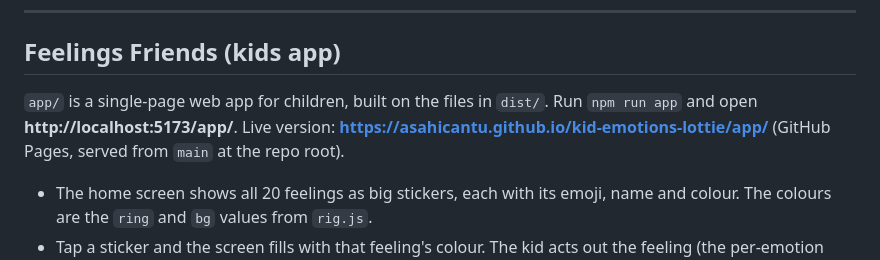
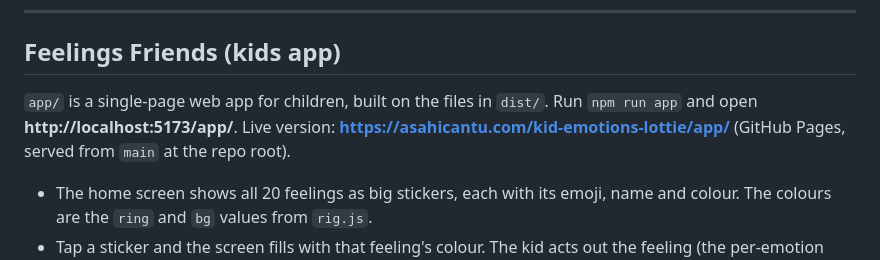
Before and after one commit to asahicantu/kid-emotions-lottie, a Markdown page: README.md, the part around the change. Drawn GitHub-style.

Commit message:
README: live app URL uses the custom domain
Co-Authored-By: Claude Opus 5.5 <noreply@anthropic.com>

```diff
--- a/README.md
+++ b/README.md
@@ -40,7 +40,7 @@ This starts a local server. Open **http://localhost:5173/preview/** to compare t
 
 ## Feelings Friends (kids app)
 
-`app/` is a single-page web app for children, built on the files in `dist/`. Run `npm run app` and open **http://localhost:5173/app/**. Live version: **https://asahicantu.github.io/kid-emotions-lottie/app/** (GitHub Pages, served from `main` at the repo root).
+`app/` is a single-page web app for children, built on the files in `dist/`. Run `npm run app` and open **http://localhost:5173/app/**. Live version: **https://asahicantu.com/kid-emotions-lottie/app/** (GitHub Pages, served from `main` at the repo root).
 
 - The home screen shows all 20 feelings as big stickers, each with its emoji, name and colour. The colours are the `ring` and `bg` values from `rig.js`.
 - Tap a sticker and the screen fills with that feeling's colour. The kid acts out the feeling (the per-emotion Lottie file), a voice says the feeling's name, then a cartoon sound plays: a giggle for happy, a sad trombone for sad, a growl for angry, a slide whistle for surprised…
```
